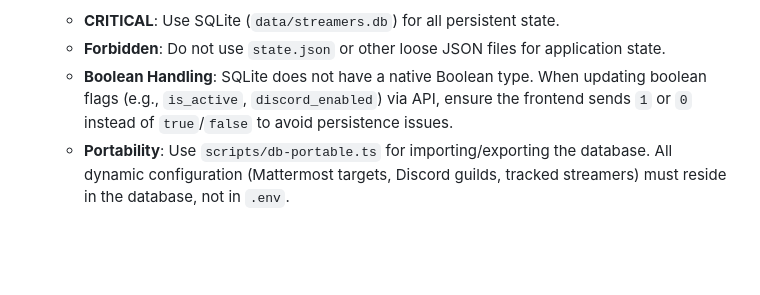
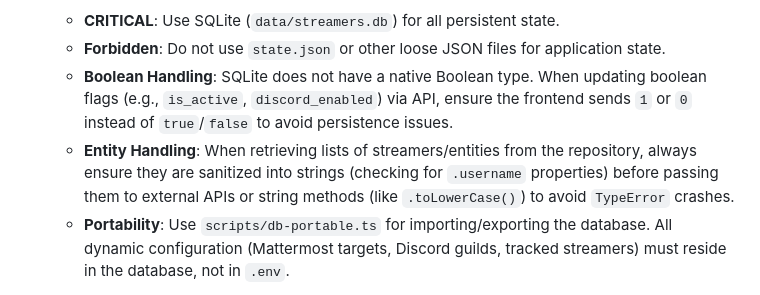
Before and after one commit to somewatson/friends.washodo.tv, a Markdown page: AGENTS.md, the part around the change. Drawn GitHub-style; blank space fills up the shorter version.

Commit message:
docs: update AGENTS.md with entity handling warning

```diff
--- a/AGENTS.md
+++ b/AGENTS.md
@@ -16,6 +16,7 @@ Compact guide for OpenCode agents to avoid common pitfalls and ramp up quickly i
   - **CRITICAL**: Use SQLite (`data/streamers.db`) for all persistent state.
   - **Forbidden**: Do not use `state.json` or other loose JSON files for application state.
   - **Boolean Handling**: SQLite does not have a native Boolean type. When updating boolean flags (e.g., `is_active`, `discord_enabled`) via API, ensure the frontend sends `1` or `0` instead of `true`/`false` to avoid persistence issues.
+  - **Entity Handling**: When retrieving lists of streamers/entities from the repository, always ensure they are sanitized into strings (checking for `.username` properties) before passing them to external APIs or string methods (like `.toLowerCase()`) to avoid `TypeError` crashes.
   - **Portability**: Use `scripts/db-portable.ts` for importing/exporting the database. All dynamic configuration (Mattermost targets, Discord guilds, tracked streamers) must reside in the database, not in `.env`.
 - **Discord Integration**:
   - Use the `DiscordClient` wrapper in `src/clients/discord.client.ts`.
```
